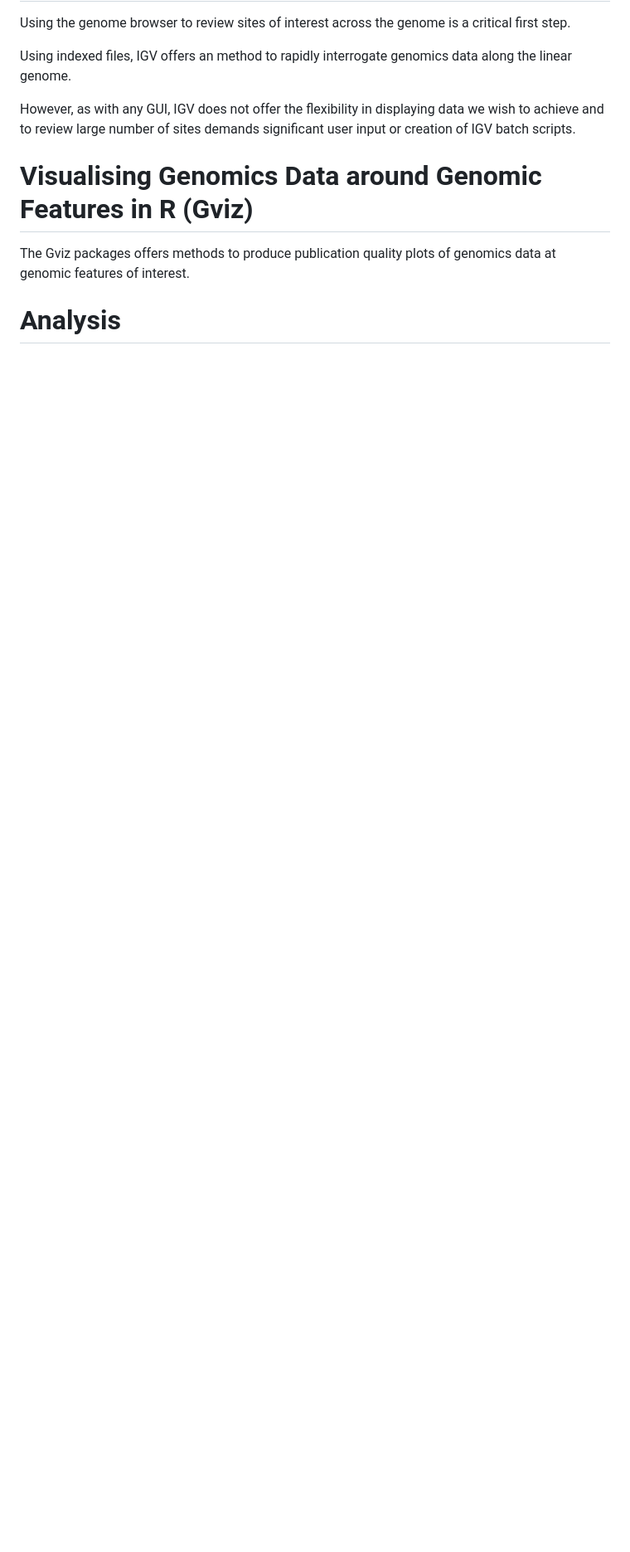
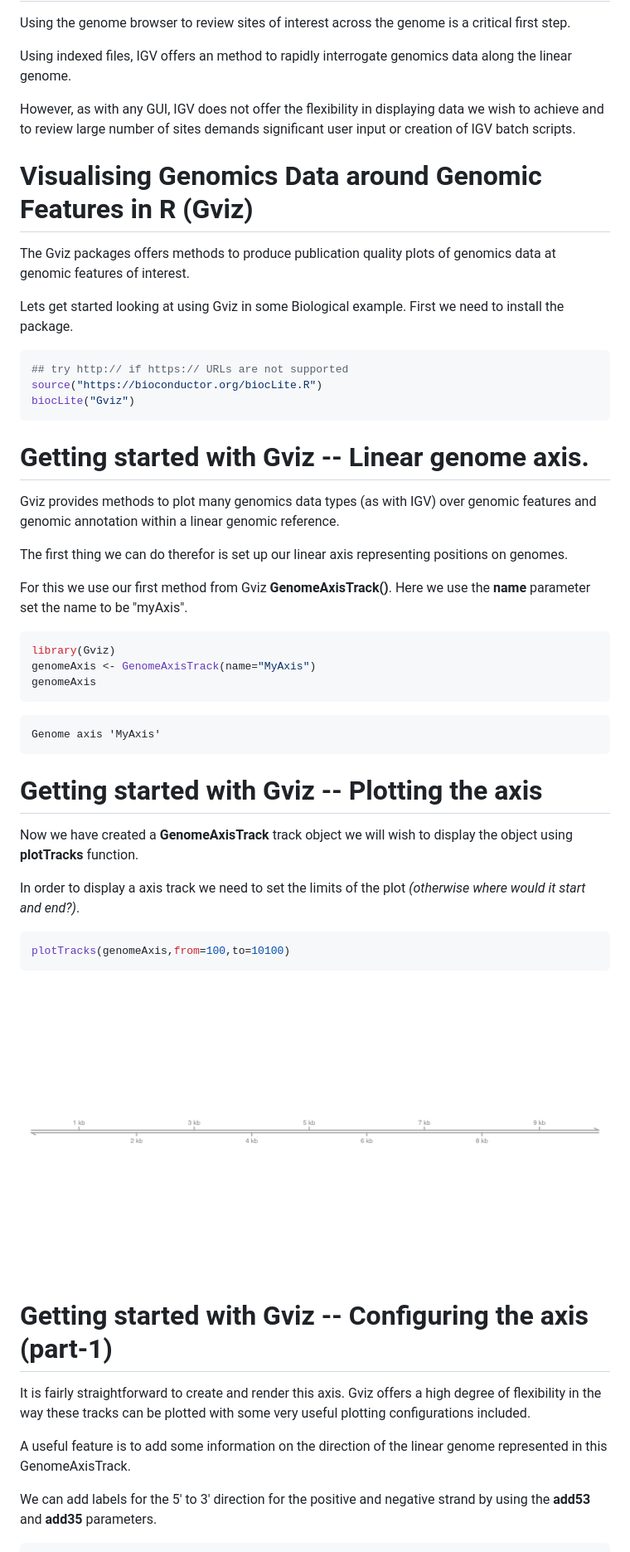
Before and after one commit to gitter-badger/VisualisingGenomicsData, a Markdown page: VizGenomicsData.md, the part around the change printed below. Shown: that part at 83% size. Rendered like a GitHub page; pictures changed too: VizGenomicsData-figure/unnamed-chunk-3-1.png (added); blank space fills up the shorter version.

````diff
--- a/VizGenomicsData.md
+++ b/VizGenomicsData.md
@@ -72,6 +72,65 @@ Visualising Genomics Data around Genomic Features in R (Gviz)
 The Gviz packages offers methods to produce publication quality plots of genomics data at genomic features of interest.
 
 
+Lets get started looking at using Gviz in some Biological example.
+First we need to install the package.
 
-Analysis
+
+```r
+## try http:// if https:// URLs are not supported
+source("https://bioconductor.org/biocLite.R")
+biocLite("Gviz")
+```
+
+
+
+
+Getting started with Gviz -- Linear genome axis.
 ========================================================
+
+Gviz provides methods to plot many genomics data types (as with IGV) over genomic features and genomic annotation within a linear genomic reference.
+
+
+The first thing we can do therefor is set up our linear axis representing positions on genomes.
+
+For this we use our first method from Gviz **GenomeAxisTrack()**.
+Here we use the **name** parameter set the name to be "myAxis".
+
+
+```r
+library(Gviz)
+genomeAxis <- GenomeAxisTrack(name="MyAxis")
+genomeAxis
+```
+
+```
+Genome axis 'MyAxis'
+```
+
+Getting started with Gviz -- Plotting the axis
+========================================================
+
+Now we have created a **GenomeAxisTrack** track object we will wish to display the object using **plotTracks** function.
+
+In order to display a axis track we need to set the limits of the plot *(otherwise where would it start and end?)*.
+
+
+```r
+plotTracks(genomeAxis,from=100,to=10100)
+```
+
+![plot of chunk unnamed-chunk-3](VizGenomicsData-figure/unnamed-chunk-3-1.png)
+
+
+
+Getting started with Gviz -- Configuring the axis (part-1)
+========================================================
+
+It is fairly straightforward to create and render this axis.
+Gviz offers a high degree of flexibility in the way these tracks can be plotted with some very useful plotting configurations included.
+
+A useful feature is to add some information on the direction of the linear genome represented in this GenomeAxisTrack.
+
+We can add labels for the 5' to 3' direction for the positive and negative strand by using the **add53** and **add35** parameters.
+
+
````
Also changed, not shown: other parts of VizGenomicsData.md (+59 -0 lines), VizGenomicsData-figure/unnamed-chunk-4-1.png (added), VizGenomicsData-figure/unnamed-chunk-5-1.png (added), VizGenomicsData-figure/unnamed-chunk-6-1.png (added), VizGenomicsData-figure/unnamed-chunk-7-1.png (added), 1 other file.
